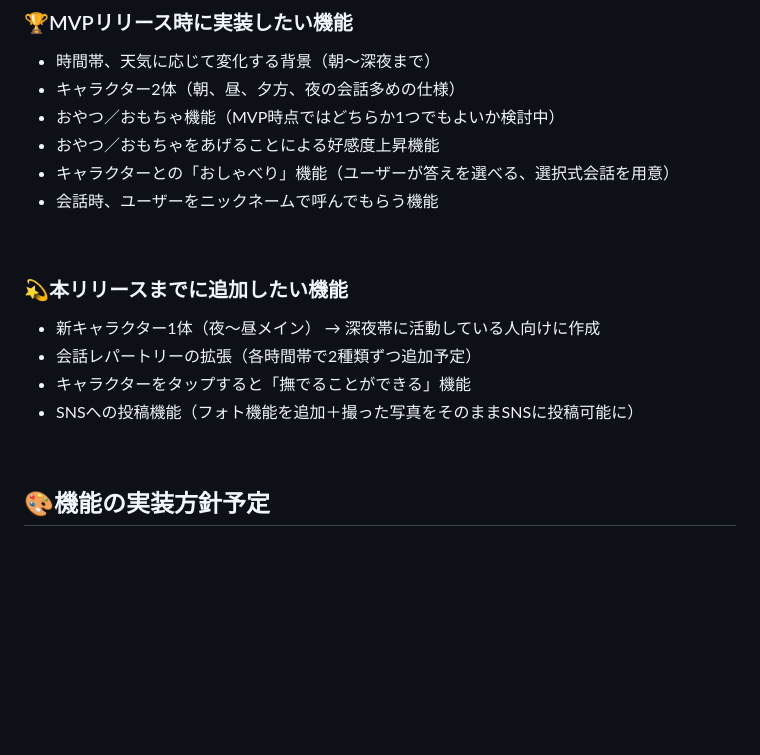
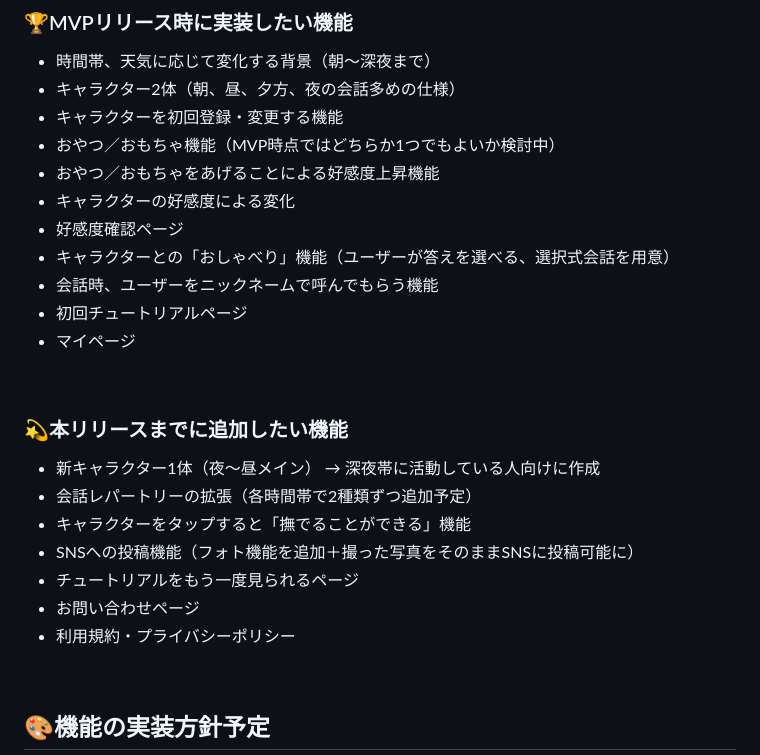
Before and after one commit to mitapi/mofu-app, a Markdown page: README.md, the part around one of its changes. GitHub-like rendering; blank space fills up the shorter version.

```diff
--- a/README.md
+++ b/README.md
@@ -237,11 +237,15 @@
 
 - 時間帯、天気に応じて変化する背景（朝～深夜まで）
 - キャラクター2体（朝、昼、夕方、夜の会話多めの仕様）
+- キャラクターを初回登録・変更する機能
 - おやつ／おもちゃ機能（MVP時点ではどちらか1つでもよいか検討中）
 - おやつ／おもちゃをあげることによる好感度上昇機能
+- キャラクターの好感度による変化
+- 好感度確認ページ
 - キャラクターとの「おしゃべり」機能（ユーザーが答えを選べる、選択式会話を用意）
 - 会話時、ユーザーをニックネームで呼んでもらう機能
-
+- 初回チュートリアルページ
+- マイページ
 <br>
 
 ### 💫本リリースまでに追加したい機能
@@ -251,6 +255,9 @@
 - 会話レパートリーの拡張（各時間帯で2種類ずつ追加予定）
 - キャラクターをタップすると「撫でることができる」機能
 - SNSへの投稿機能（フォト機能を追加＋撮った写真をそのままSNSに投稿可能に）
+- チュートリアルをもう一度見られるページ
+- お問い合わせページ
+- 利用規約・プライバシーポリシー
 
 <br>
 
```
Also changed, not shown: other parts of README.md (+66 -0 lines), README_checklist.md (added, +68 -0 lines).
